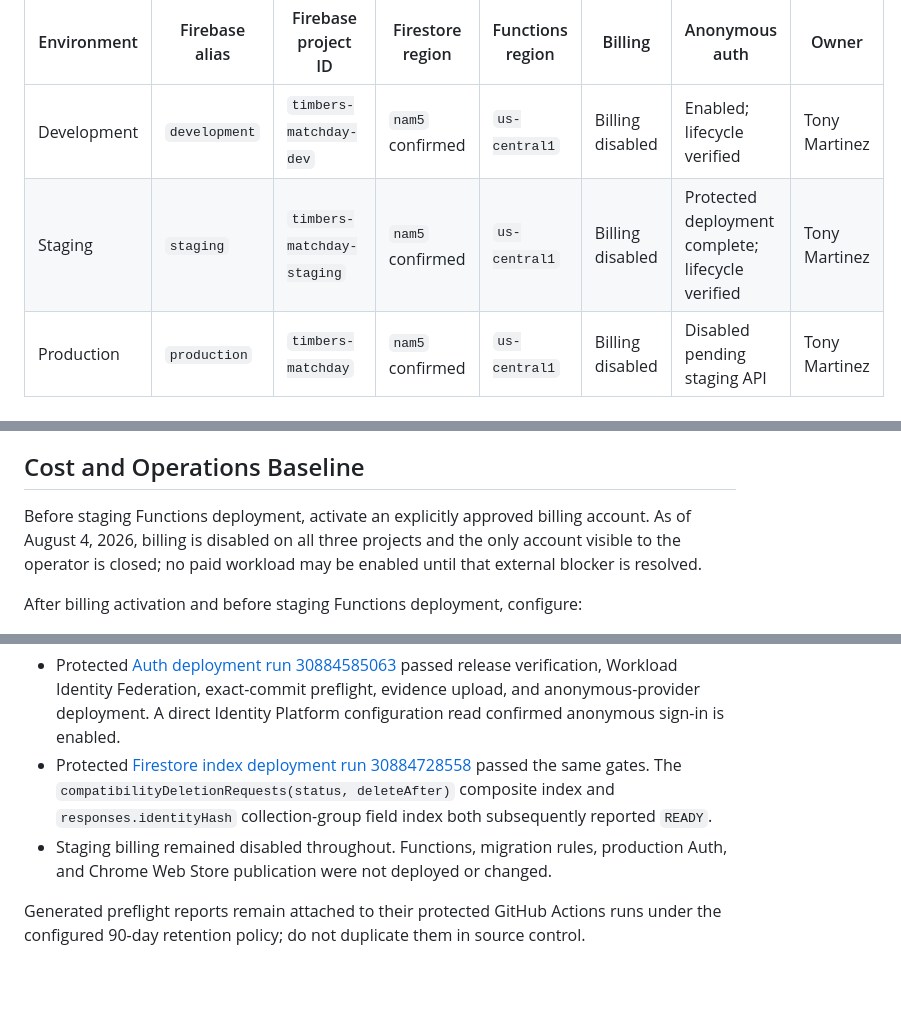
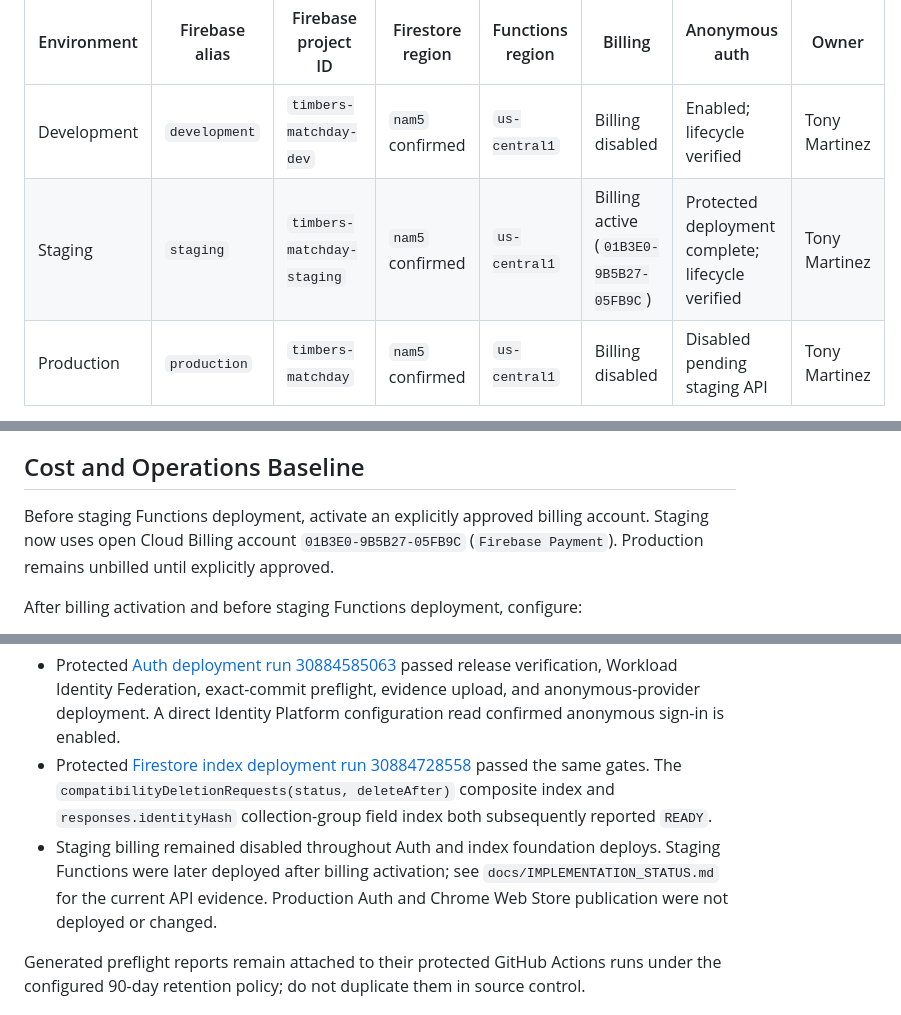
Before and after one commit to Tony5897/timbers-chrome-ext, a Markdown page: docs/runbooks/phase-0-environment-readiness.md, 3 parts joined by grey strips. GitHub-like rendering; blank space fills up the shorter version.

```diff
--- a/docs/runbooks/phase-0-environment-readiness.md
+++ b/docs/runbooks/phase-0-environment-readiness.md
@@ -13,7 +13,7 @@ Complete this table with verified values. Do not invent or reserve project IDs i
 | Environment | Firebase alias | Firebase project ID | Firestore region | Functions region | Billing | Anonymous auth | Owner |
 |---|---|---|---|---|---|---|---|
 | Development | `development` | `timbers-matchday-dev` | `nam5` confirmed | `us-central1` | Billing disabled | Enabled; lifecycle verified | Tony Martinez |
-| Staging | `staging` | `timbers-matchday-staging` | `nam5` confirmed | `us-central1` | Billing disabled | Protected deployment complete; lifecycle verified | Tony Martinez |
+| Staging | `staging` | `timbers-matchday-staging` | `nam5` confirmed | `us-central1` | Billing active (`01B3E0-9B5B27-05FB9C`) | Protected deployment complete; lifecycle verified | Tony Martinez |
 | Production | `production` | `timbers-matchday` | `nam5` confirmed | `us-central1` | Billing disabled | Disabled pending staging API | Tony Martinez |
 
 The Firestore location is effectively permanent after database creation. Production was verified as `nam5` on August 3, 2026. Firebase maps `nam5` to `us-central1` as the closest supported Functions region, so the API and extension runtime use `us-central1`. Development and staging should use the same Firestore/Functions pairing unless a documented architecture decision establishes otherwise.
@@ -92,7 +92,7 @@ The `staging` and `production` GitHub environments are configured with required
 
 ## Cost and Operations Baseline
 
-Before staging Functions deployment, activate an explicitly approved billing account. As of August 4, 2026, billing is disabled on all three projects and the only account visible to the operator is closed; no paid workload may be enabled until that external blocker is resolved.
+Before staging Functions deployment, activate an explicitly approved billing account. Staging now uses open Cloud Billing account `01B3E0-9B5B27-05FB9C` (`Firebase Payment`). Production remains unbilled until explicitly approved.
 
 After billing activation and before staging Functions deployment, configure:
 
@@ -111,7 +111,7 @@ The non-billed staging foundation was deployed from commit `98e6b4214dc830ddc225
 
 - Protected [Auth deployment run 30884585063](https://github.com/Tony5897/timbers-chrome-ext/actions/runs/30884585063) passed release verification, Workload Identity Federation, exact-commit preflight, evidence upload, and anonymous-provider deployment. A direct Identity Platform configuration read confirmed anonymous sign-in is enabled.
 - Protected [Firestore index deployment run 30884728558](https://github.com/Tony5897/timbers-chrome-ext/actions/runs/30884728558) passed the same gates. The `compatibilityDeletionRequests(status, deleteAfter)` composite index and `responses.identityHash` collection-group field index both subsequently reported `READY`.
-- Staging billing remained disabled throughout. Functions, migration rules, production Auth, and Chrome Web Store publication were not deployed or changed.
+- Staging billing remained disabled throughout Auth and index foundation deploys. Staging Functions were later deployed after billing activation; see `docs/IMPLEMENTATION_STATUS.md` for the current API evidence. Production Auth and Chrome Web Store publication were not deployed or changed.
 
 Generated preflight reports remain attached to their protected GitHub Actions runs under the configured 90-day retention policy; do not duplicate them in source control.
 
```
Also changed, not shown: docs/IMPLEMENTATION_STATUS.md (+11 -9 lines).
